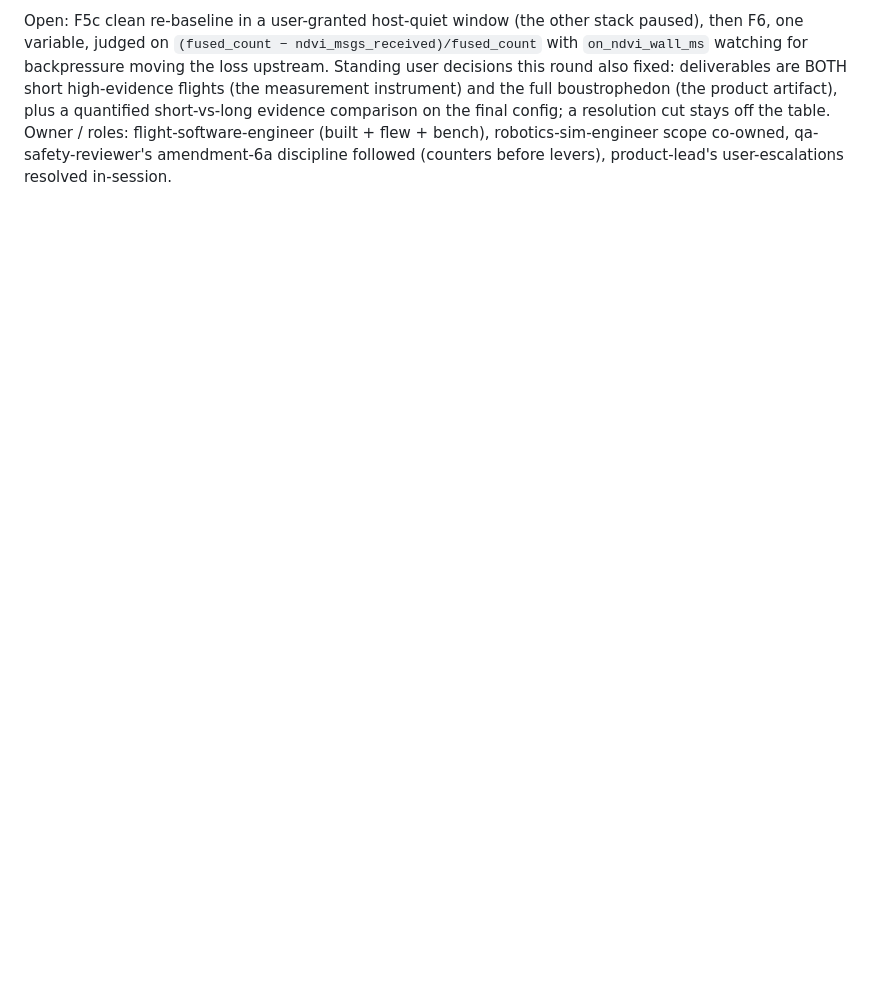
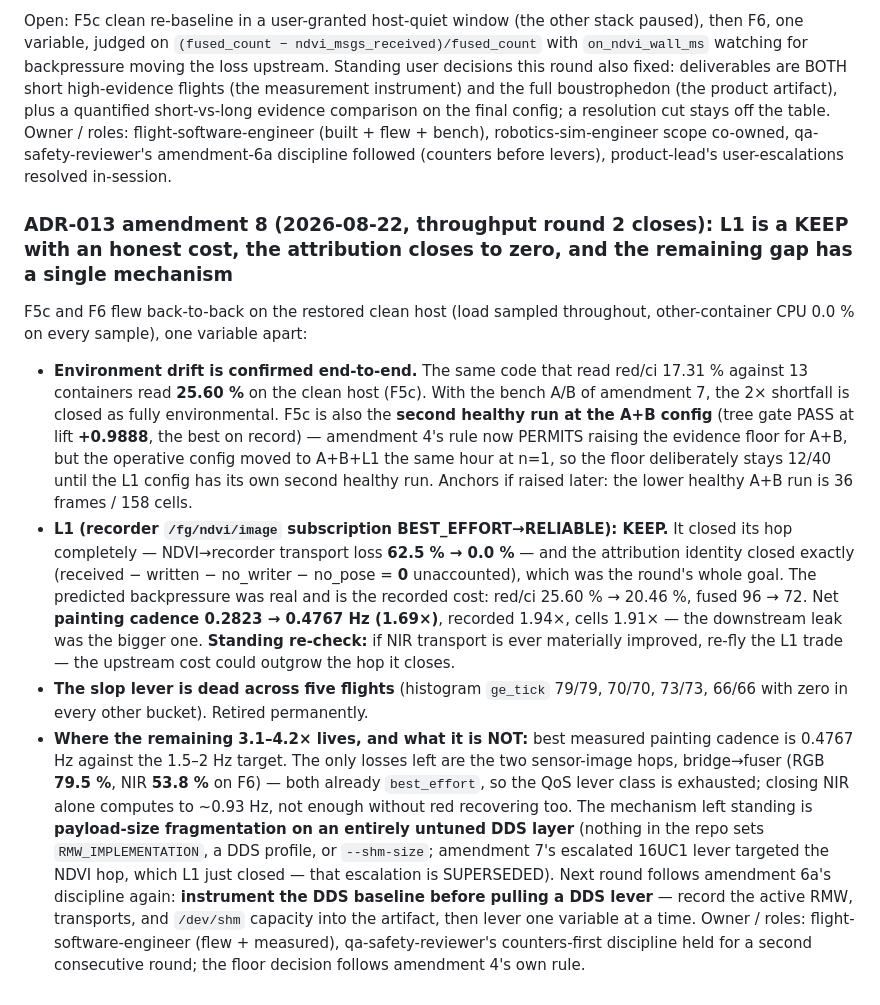
Before and after one commit to vihanpatil/SwathKeeper, a Markdown page: docs/DECISIONS.md, the part around the change. Rendered like a GitHub page; blank space fills up the shorter version.

Commit message:
docs(decisions): ADR-013 amendment 8 — round 2 closes: L1 kept, attribution at zero, DDS layer is the next front
Co-Authored-By: Claude Fable 5 <noreply@anthropic.com>

```diff
--- a/docs/DECISIONS.md
+++ b/docs/DECISIONS.md
@@ -1190,3 +1190,37 @@ evidence comparison on the final config; a resolution cut stays off the table.
 Owner / roles: flight-software-engineer (built + flew + bench), robotics-sim-engineer scope
 co-owned, qa-safety-reviewer's amendment-6a discipline followed (counters before levers),
 product-lead's user-escalations resolved in-session.
+
+### ADR-013 amendment 8 (2026-08-22, throughput round 2 closes): L1 is a KEEP with an honest cost, the attribution closes to zero, and the remaining gap has a single mechanism
+F5c and F6 flew back-to-back on the restored clean host (load sampled throughout, other-container
+CPU 0.0 % on every sample), one variable apart:
+
+* **Environment drift is confirmed end-to-end.** The same code that read red/ci 17.31 % against
+  13 containers read **25.60 %** on the clean host (F5c). With the bench A/B of amendment 7, the
+  2× shortfall is closed as fully environmental. F5c is also the **second healthy run at the A+B
+  config** (tree gate PASS at lift **+0.9888**, the best on record) — amendment 4's rule now
+  PERMITS raising the evidence floor for A+B, but the operative config moved to A+B+L1 the same
+  hour at n=1, so the floor deliberately stays 12/40 until the L1 config has its own second
+  healthy run. Anchors if raised later: the lower healthy A+B run is 36 frames / 158 cells.
+* **L1 (recorder `/fg/ndvi/image` subscription BEST_EFFORT→RELIABLE): KEEP.** It closed its hop
+  completely — NDVI→recorder transport loss **62.5 % → 0.0 %** — and the attribution identity
+  closed exactly (received − written − no_writer − no_pose = **0** unaccounted), which was the
+  round's whole goal. The predicted backpressure was real and is the recorded cost: red/ci
+  25.60 % → 20.46 %, fused 96 → 72. Net **painting cadence 0.2823 → 0.4767 Hz (1.69×)**, recorded
+  1.94×, cells 1.91× — the downstream leak was the bigger one. **Standing re-check:** if NIR
+  transport is ever materially improved, re-fly the L1 trade — the upstream cost could outgrow
+  the hop it closes.
+* **The slop lever is dead across five flights** (histogram `ge_tick` 79/79, 70/70, 73/73, 66/66
+  with zero in every other bucket). Retired permanently.
+* **Where the remaining 3.1–4.2× lives, and what it is NOT:** best measured painting cadence is
+  0.4767 Hz against the 1.5–2 Hz target. The only losses left are the two sensor-image hops,
+  bridge→fuser (RGB **79.5 %**, NIR **53.8 %** on F6) — both already `best_effort`, so the QoS
+  lever class is exhausted; closing NIR alone computes to ~0.93 Hz, not enough without red
+  recovering too. The mechanism left standing is **payload-size fragmentation on an entirely
+  untuned DDS layer** (nothing in the repo sets `RMW_IMPLEMENTATION`, a DDS profile, or
+  `--shm-size`; amendment 7's escalated 16UC1 lever targeted the NDVI hop, which L1 just closed —
+  that escalation is SUPERSEDED). Next round follows amendment 6a's discipline again:
+  **instrument the DDS baseline before pulling a DDS lever** — record the active RMW, transports,
+  and `/dev/shm` capacity into the artifact, then lever one variable at a time.
+Owner / roles: flight-software-engineer (flew + measured), qa-safety-reviewer's counters-first
+discipline held for a second consecutive round; the floor decision follows amendment 4's own rule.
```
Also changed, not shown: docs/ROADMAP.md (+7 -3 lines).
